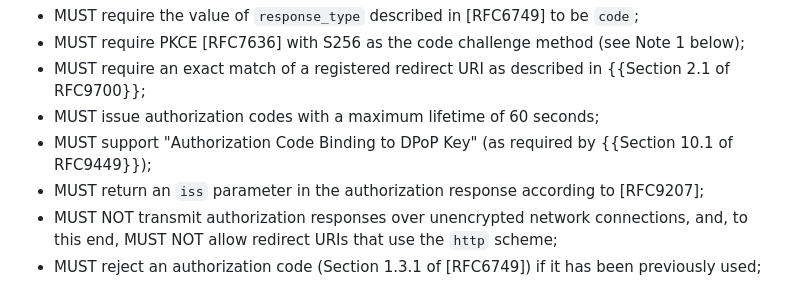
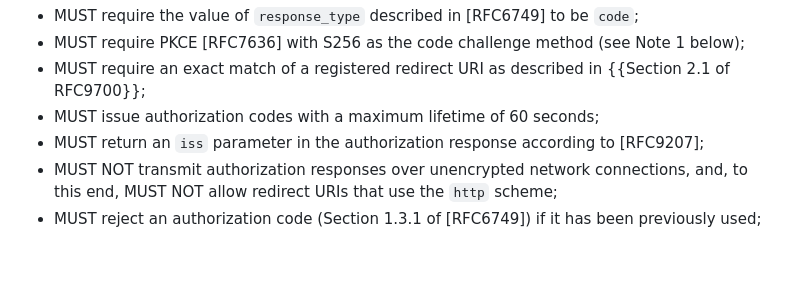
Before and after one commit to openid/ipsie-openid-sl1, a Markdown page: draft-openid-ipsie-sl1-profile.md, the part around the change. Rendered like a GitHub page; blank space fills up the shorter version.

Commit message:
Removed DPoP for AuthZ Code flow
Removed "MUST support "Authorization Code Binding to DPoP Key" (as required by {{Section 10.1 of RFC9449}});" per https://github.com/openid/ipsie/issues/69#issuecomment-3062629806.

```diff
--- a/draft-openid-ipsie-sl1-profile.md
+++ b/draft-openid-ipsie-sl1-profile.md
@@ -190,7 +190,6 @@ For the authorization code flow, OpenID Providers:
 * MUST require PKCE [RFC7636] with S256 as the code challenge method (see Note 1 below);
 * MUST require an exact match of a registered redirect URI as described in {{Section 2.1 of RFC9700}};
 * MUST issue authorization codes with a maximum lifetime of 60 seconds;
-* MUST support "Authorization Code Binding to DPoP Key" (as required by {{Section 10.1 of RFC9449}});
 * MUST return an `iss` parameter in the authorization response according to [RFC9207];
 * MUST NOT transmit authorization responses over unencrypted network connections, and, to this end, MUST NOT allow redirect URIs that use the `http` scheme;
 * MUST reject an authorization code (Section 1.3.1 of [RFC6749]) if it has been previously used;
```
